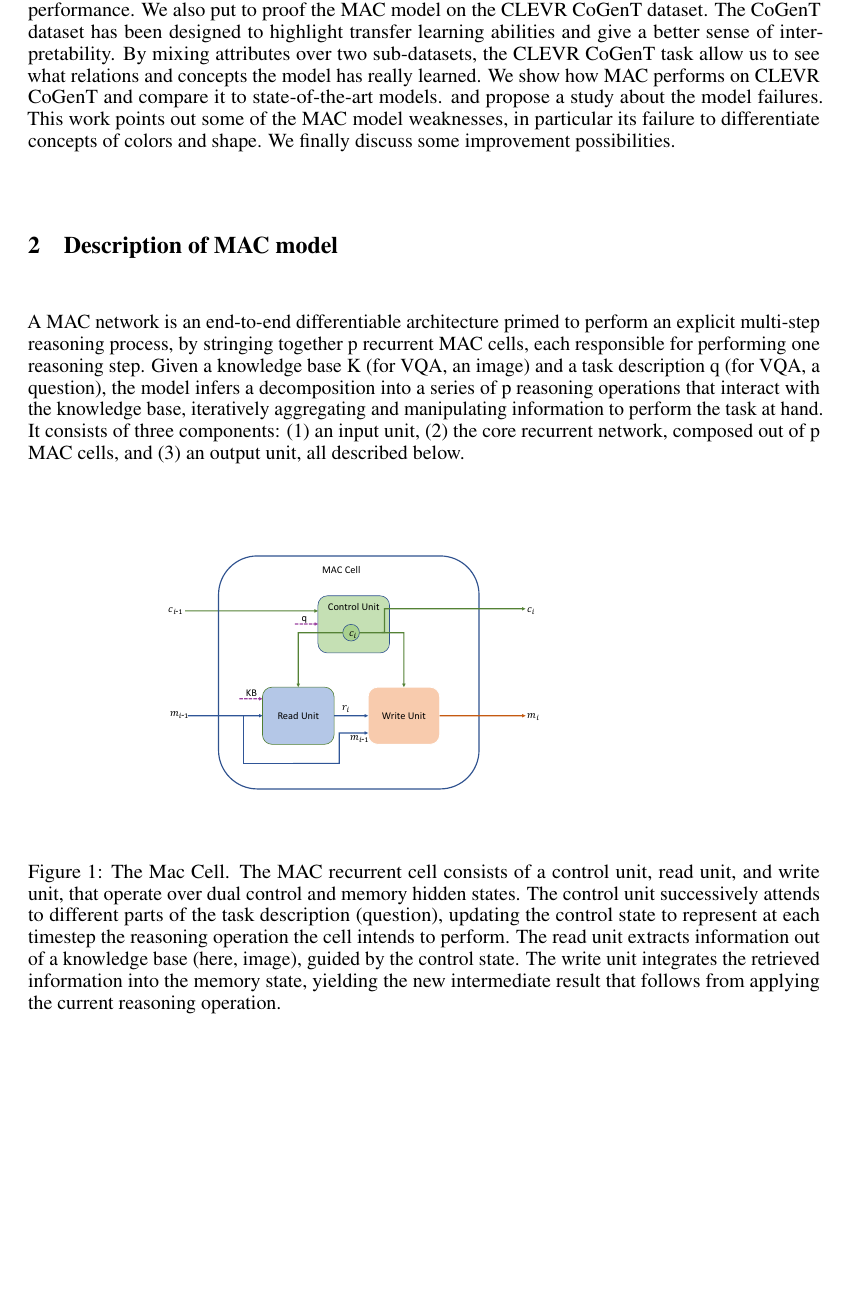
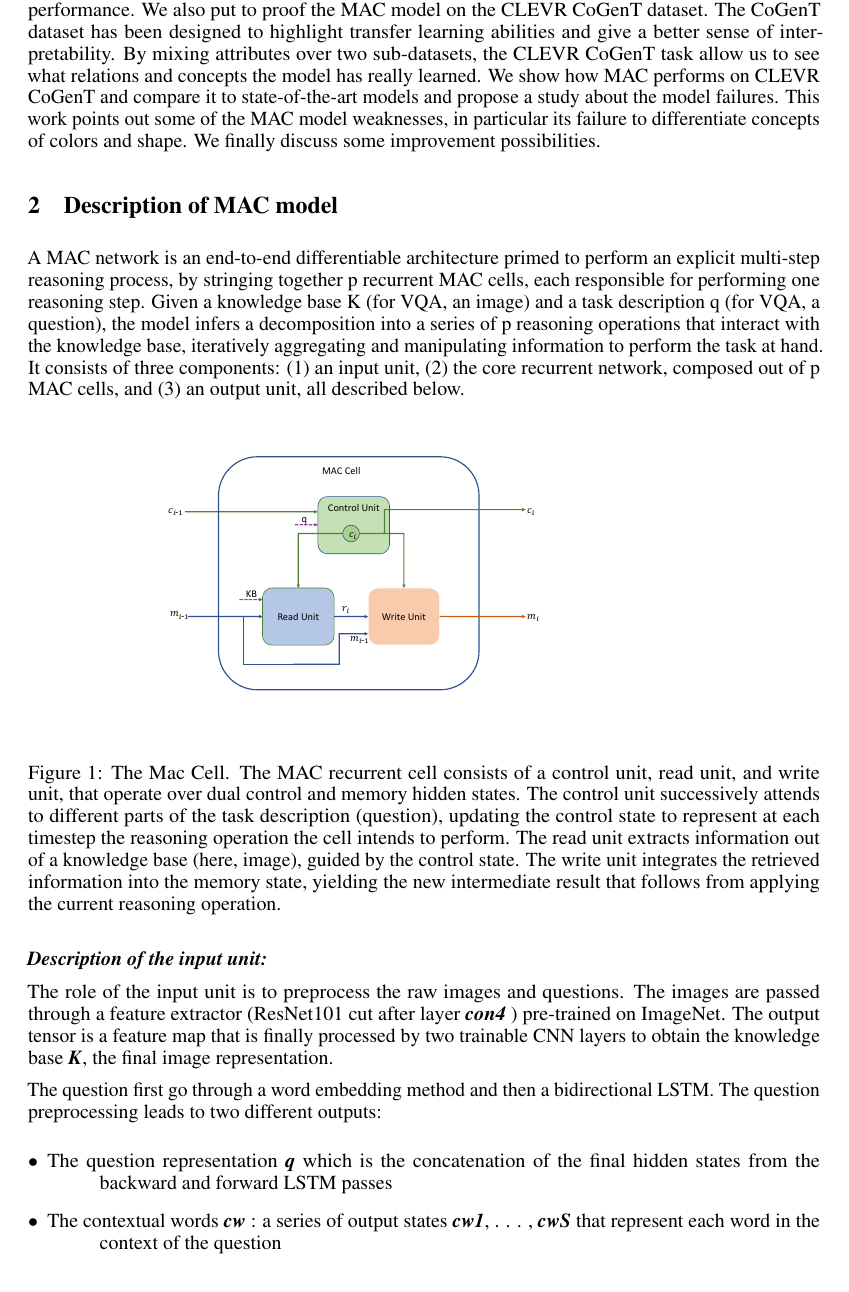
Before and after one commit to IBM/mi-visual-reasoning-pubs, a LaTeX paper (2018_nips_vigil/main.tex, which reads 2018_nips_vigil/introduction.tex, 2018_nips_vigil/mac.tex): part of page 2 of 3, cut so that both start at the same text, the shorter picture padded with empty space. Compiled offline with pdfLaTeX.

Commit message:
input unit

```diff
--- a/2018_nips_vigil/introduction.tex
+++ b/2018_nips_vigil/introduction.tex
@@ -18,5 +18,4 @@ How does the model represent those relations and reasoning steps?
 The interpretability of the MAC model seems yet to be fully defined.
 Is the model representing notions and concepts like objects attributes?\\
 In this work, we first question the complexity of the MAC model and explore simplification possibilities. We propose a new set of equations that aims to simplify the model and improve training performance.
-We also put to proof the MAC model on the CLEVR CoGenT dataset. The CoGenT dataset has been designed to highlight transfer learning abilities and give a better sense of interpretability. By mixing attributes over two sub-datasets, the CLEVR CoGenT task allow us to see what relations and concepts the model has really learned. We show how MAC performs on CLEVR CoGenT and compare it to state-of-the-art models.
-and propose a study about the model failures. This work points out some of the MAC model weaknesses, in particular its failure to differentiate concepts of colors and shape. We finally discuss some improvement possibilities.
+We also put to proof the MAC model on the CLEVR CoGenT dataset. The CoGenT dataset has been designed to highlight transfer learning abilities and give a better sense of interpretability. By mixing attributes over two sub-datasets, the CLEVR CoGenT task allow us to see what relations and concepts the model has really learned. We show how MAC performs on CLEVR CoGenT and compare it to state-of-the-art models and propose a study about the model failures. This work points out some of the MAC model weaknesses, in particular its failure to differentiate concepts of colors and shape. We finally discuss some improvement possibilities.
--- a/2018_nips_vigil/mac.tex
+++ b/2018_nips_vigil/mac.tex
@@ -9,3 +9,16 @@ A MAC network is an end-to-end differentiable architecture primed to perform an
 	\caption{The Mac Cell. The MAC recurrent cell consists of a control unit, read unit, and write unit, that operate over dual control and memory hidden states. The control unit successively attends to different parts of the task description (question), updating the control state to represent at each timestep the reasoning operation the cell intends to perform. The read unit extracts information out of a knowledge base (here, image), guided by the control state. The write unit integrates the retrieved information into the memory state, yielding the new intermediate result that follows from applying the current reasoning operation.}
 	\label{fig:core_concepts}
 \end{figure}
+
+\textbf{\textit{Description of the input unit:}}
+
+The role of the input unit is to preprocess the raw images and questions.
+The images are passed through a feature extractor (ResNet101 cut after layer \textbf{\textit{con4}} ) pre-trained on ImageNet. The output tensor is a feature map that is finally processed by two trainable CNN layers to obtain the knowledge base \textbf{\textit{K}}, the final image representation.
+
+The question first go through a word embedding method and then a bidirectional LSTM.
+The question preprocessing leads to two different outputs:
+
+\begin{description}
+	\item[$\bullet$] The question representation \textbf{\textit{q}} which is the concatenation of the final hidden states from the backward and forward LSTM passes
+	\item[$\bullet$] The contextual words \textbf{\textit{cw}} : a series of output states \textbf{\textit{cw1}}, . . . , \textbf{\textit{cwS}} that represent each word in the context of the question
+\end{description}
```
